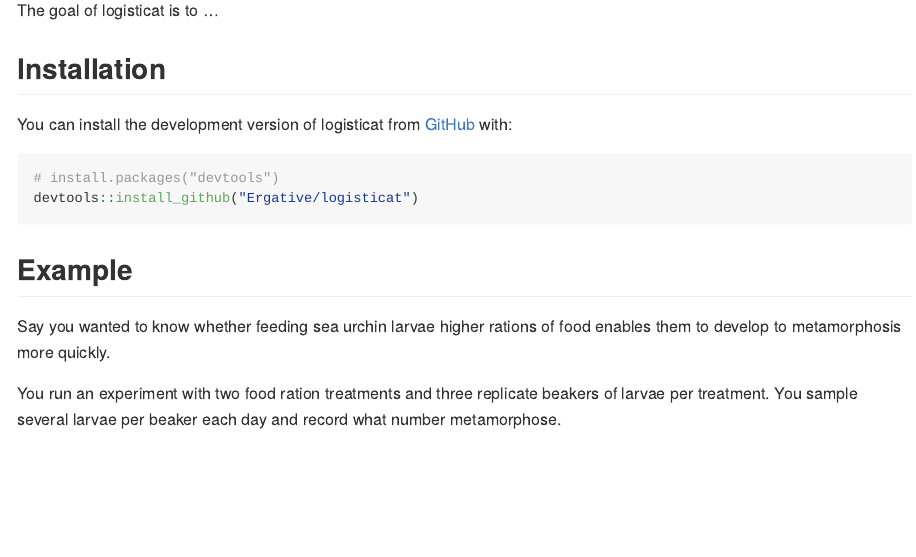
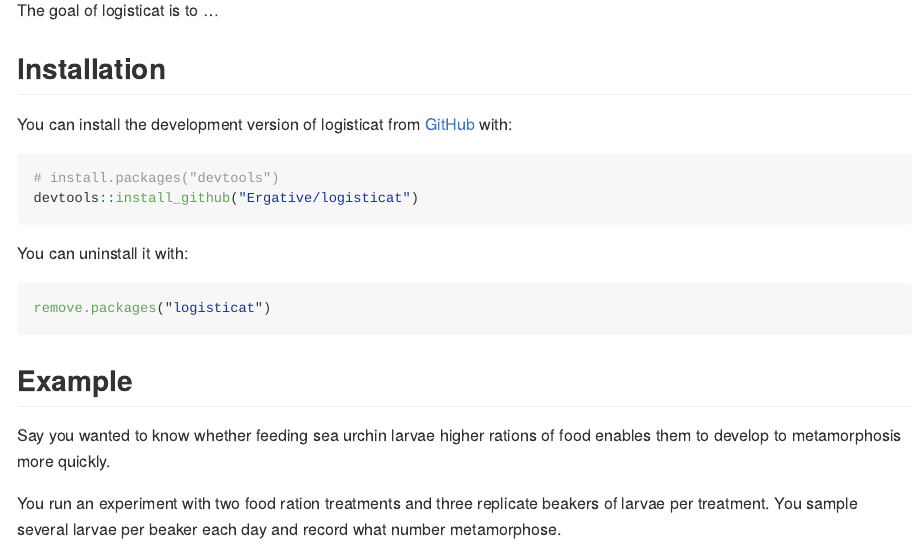
Before and after one commit to Ergative/logisticat, an R Markdown document (README.Rmd): the page in a window 1100 px wide, from 110 px down. The pictures show the output file README.md that the author committed with the source, drawn offline in the style of GitHub.

Commit message:
Add note explaining how to remove package.

````diff
--- a/README.Rmd
+++ b/README.Rmd
@@ -27,6 +27,12 @@ You can install the development version of logisticat from [GitHub](https://gith
 ``` r
 # install.packages("devtools")
 devtools::install_github("Ergative/logisticat")
+```
+
+You can uninstall it with:
+
+``` r
+remove.packages("logisticat")
 ```
 
 ## Example
````
Also changed, not shown: README.md.
